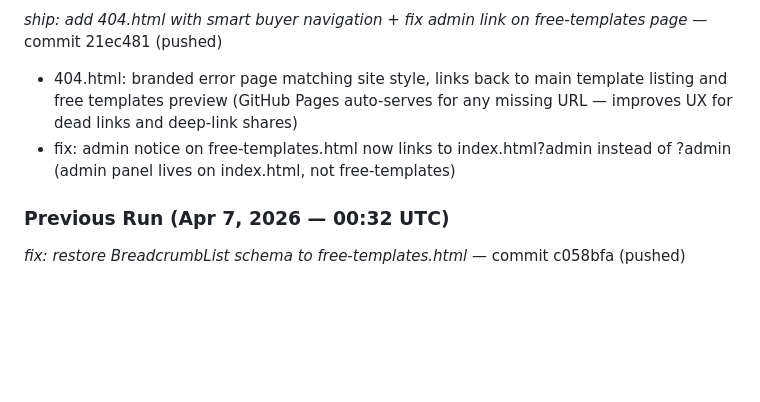
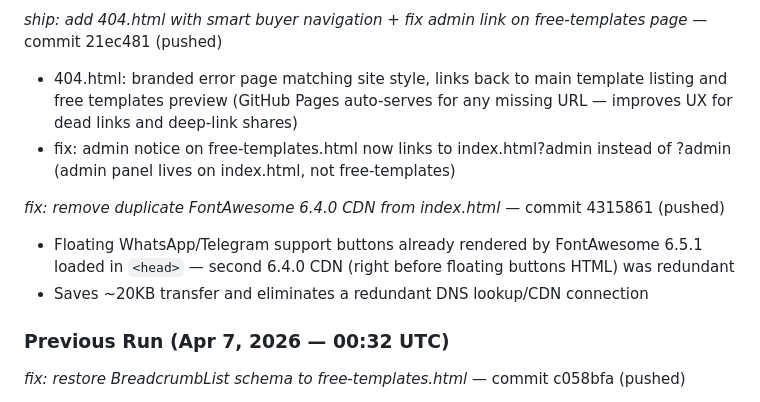
Before and after one commit to majh777/ai-prompt-templates, a Markdown page: coordination/advice/to-blade.md, the part around one of its changes. Drawn GitHub-style; blank space fills up the shorter version.

Commit message:
doc: update to-blade.md with Apr 7 03:47 UTC run

```diff
--- a/coordination/advice/to-blade.md
+++ b/coordination/advice/to-blade.md
@@ -8,6 +8,10 @@
 *ship: add 404.html with smart buyer navigation + fix admin link on free-templates page* — commit 21ec481 (pushed)
   - 404.html: branded error page matching site style, links back to main template listing and free templates preview (GitHub Pages auto-serves for any missing URL — improves UX for dead links and deep-link shares)
   - fix: admin notice on free-templates.html now links to index.html?admin instead of ?admin (admin panel lives on index.html, not free-templates)
+
+*fix: remove duplicate FontAwesome 6.4.0 CDN from index.html* — commit 4315861 (pushed)
+  - Floating WhatsApp/Telegram support buttons already rendered by FontAwesome 6.5.1 loaded in `<head>` — second 6.4.0 CDN (right before floating buttons HTML) was redundant
+  - Saves ~20KB transfer and eliminates a redundant DNS lookup/CDN connection
 
 ### Previous Run (Apr 7, 2026 — 00:32 UTC)
 *fix: restore BreadcrumbList schema to free-templates.html* — commit c058bfa (pushed)
```
Also changed, not shown: other parts of coordination/advice/to-blade.md (+1 -1 lines).
